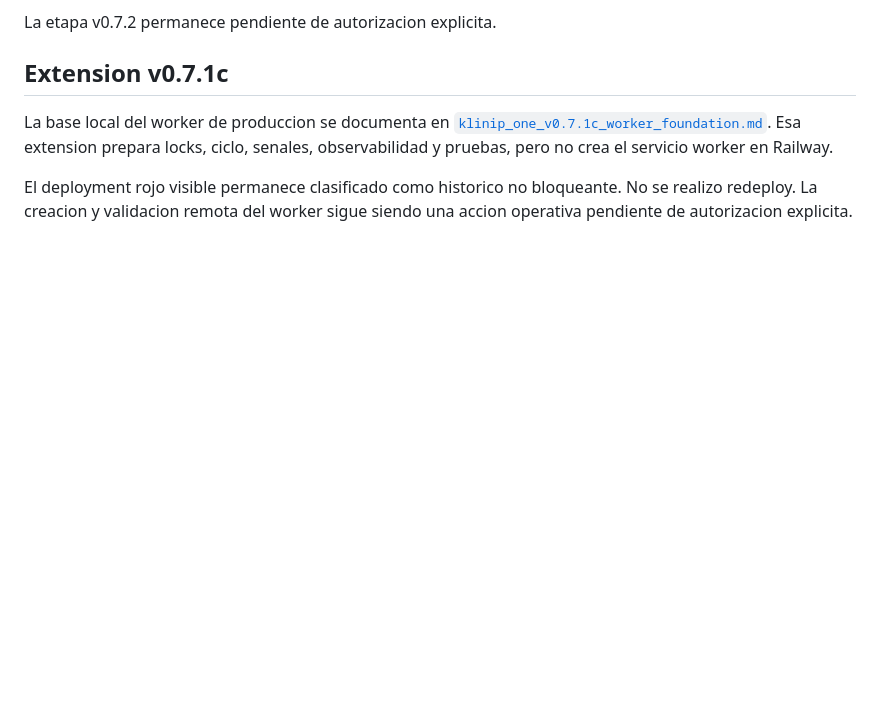
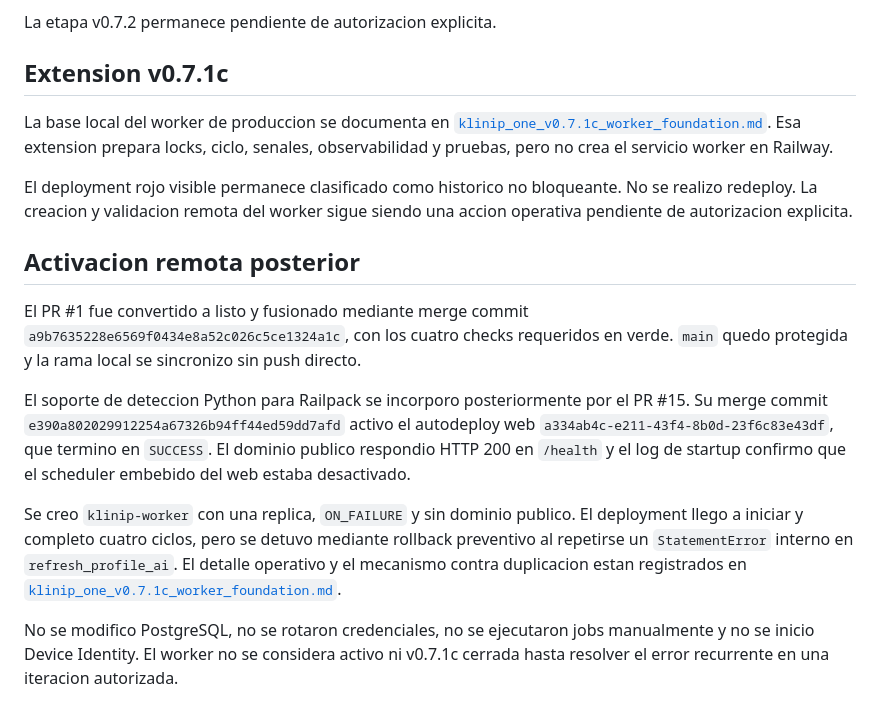
Before and after one commit to Diegogigi/klinip, a Markdown page: docs/integration/klinip_one_v0.7.1_railway_ci.md, the part around the change. Drawn GitHub-style; blank space fills up the shorter version.

Commit message:
docs: record production worker activation

```diff
--- a/docs/integration/klinip_one_v0.7.1_railway_ci.md
+++ b/docs/integration/klinip_one_v0.7.1_railway_ci.md
@@ -240,3 +240,28 @@ crea el servicio worker en Railway.
 El deployment rojo visible permanece clasificado como historico no bloqueante.
 No se realizo redeploy. La creacion y validacion remota del worker sigue siendo
 una accion operativa pendiente de autorizacion explicita.
+
+## Activacion remota posterior
+
+El PR #1 fue convertido a listo y fusionado mediante merge commit
+`a9b7635228e6569f0434e8a52c026c5ce1324a1c`, con los cuatro checks requeridos
+en verde. `main` quedo protegida y la rama local se sincronizo sin push directo.
+
+El soporte de deteccion Python para Railpack se incorporo posteriormente por
+el PR #15. Su merge commit
+`e390a802029912254a67326b94ff44ed59dd7afd` activo el autodeploy web
+`a334ab4c-e211-43f4-8b0d-23f6c83e43df`, que termino en `SUCCESS`. El dominio
+publico respondio HTTP 200 en `/health` y el log de startup confirmo que el
+scheduler embebido del web estaba desactivado.
+
+Se creo `klinip-worker` con una replica, `ON_FAILURE` y sin dominio publico. El
+deployment llego a iniciar y completo cuatro ciclos, pero se detuvo mediante
+rollback preventivo al repetirse un `StatementError` interno en
+`refresh_profile_ai`. El detalle operativo y el mecanismo contra duplicacion
+estan registrados en
+[`klinip_one_v0.7.1c_worker_foundation.md`](./klinip_one_v0.7.1c_worker_foundation.md).
+
+No se modifico PostgreSQL, no se rotaron credenciales, no se ejecutaron jobs
+manualmente y no se inicio Device Identity. El worker no se considera activo
+ni v0.7.1c cerrada hasta resolver el error recurrente en una iteracion
+autorizada.
```
Also changed, not shown: docs/integration/klinip_one_v0.7.1c_worker_foundation.md (+77 -0 lines).
